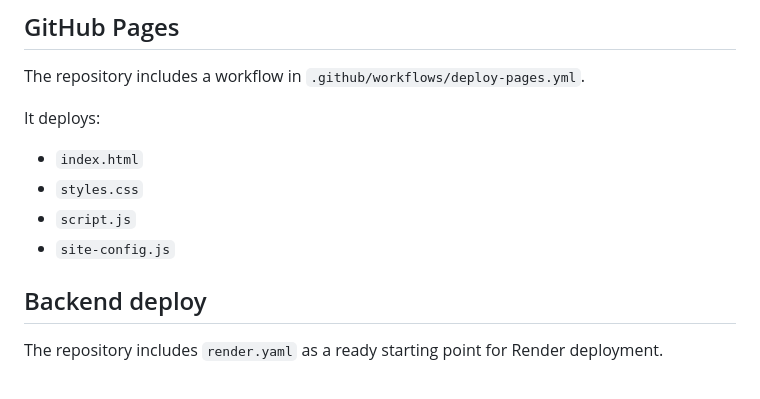
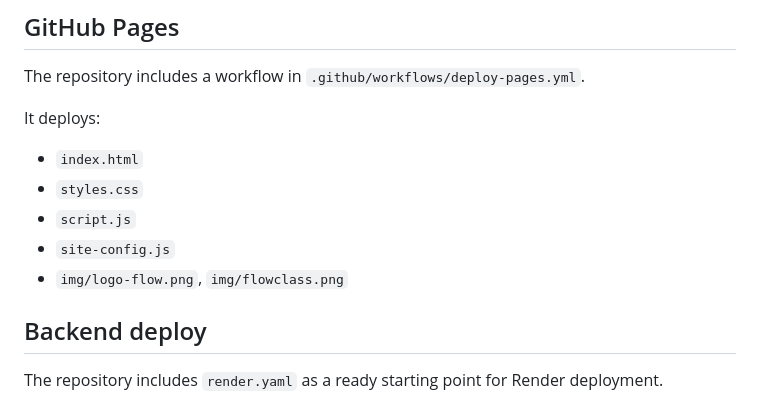
Before and after one commit to joaocbi/massoterapia, a Markdown page: README.md, the part around the change. Rendered like a GitHub page.

Commit message:
docs: list img assets in GitHub Pages workflow
Made-with: Cursor

```diff
--- a/README.md
+++ b/README.md
@@ -75,6 +75,7 @@ It deploys:
 - `styles.css`
 - `script.js`
 - `site-config.js`
+- `img/logo-flow.png`, `img/flowclass.png`
 
 ## Backend deploy
 
```
